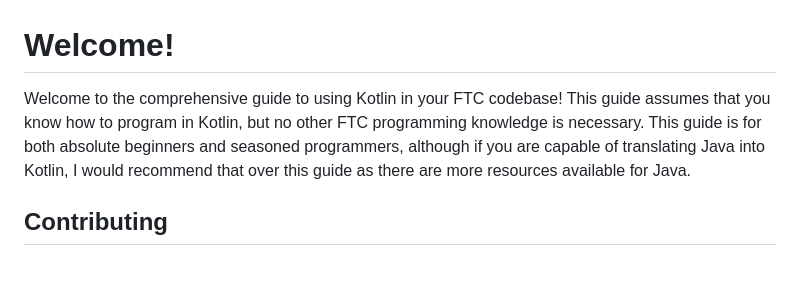
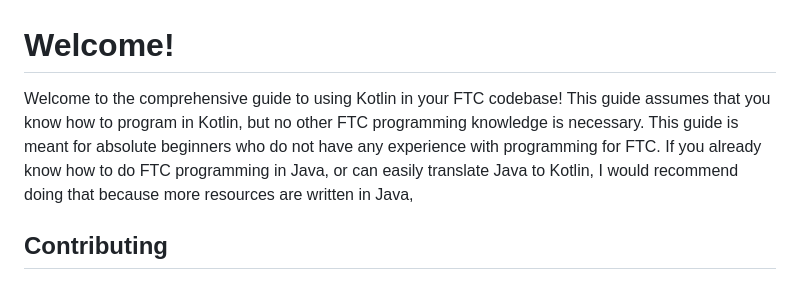
Before and after one commit to Avery-Levin/Avery-Levin.github.io, a Markdown page: ReadMe.md, the part around the change. Drawn GitHub-style.

```diff
--- a/ReadMe.md
+++ b/ReadMe.md
@@ -1,6 +1,5 @@
 # Welcome!
-Welcome to the comprehensive guide to using Kotlin in your FTC codebase! This guide assumes that you know how to program in Kotlin, but no other FTC programming knowledge is necessary. This guide is for both absolute beginners and seasoned programmers, although if you are capable of translating Java into Kotlin, I would recommend that over this guide as there are more resources available for Java.
-
+Welcome to the comprehensive guide to using Kotlin in your FTC codebase! This guide assumes that you know how to program in Kotlin, but no other FTC programming knowledge is necessary. This guide is meant for absolute beginners who do not have any experience with programming for FTC. If you already know how to do FTC programming in Java, or can easily translate Java to Kotlin, I would recommend doing that because more resources are written in Java,
 ## Contributing
 To contribute, all you have to do is make a pull request with the changes you would like to make. This is greatly appreciated as this is currently a solo, volunteer project.
 
```
Also changed, not shown: Components/Hardware_Map_and_Configuration/Hardware_Map_and_Configuration.md (added, +37 -0 lines), Setup/installation/installation.md (+14 -7 lines), Setup/prerequisites/prerequisites.md (+7 -1 lines), assets/images/installation-gradle.png (added), 5 other files.
